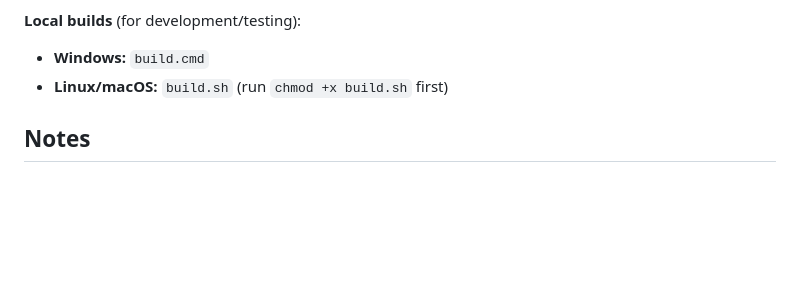
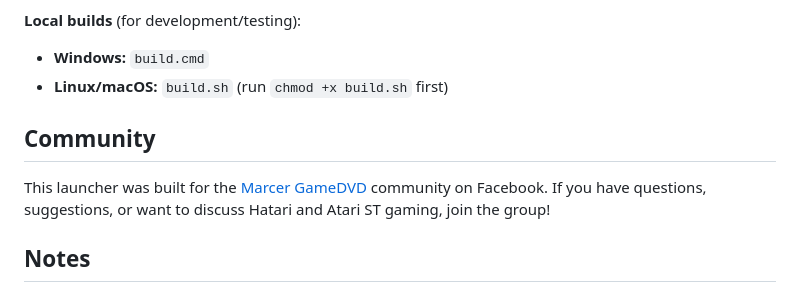
Before and after one commit to skoelle/marcer-gamedvd-launcher, a Markdown page: README.md, the part around the change. Rendered like a GitHub page; blank space fills up the shorter version.

Commit message:
add community link to Facebook group in README

```diff
--- a/README.md
+++ b/README.md
@@ -139,6 +139,10 @@ Releases are automated via GitHub Actions. When a tag matching `v*` is pushed, t
 - **Windows:** `build.cmd`
 - **Linux/macOS:** `build.sh` (run `chmod +x build.sh` first)
 
+## Community
+
+This launcher was built for the [Marcer GameDVD](https://www.facebook.com/groups/360493904888475/) community on Facebook. If you have questions, suggestions, or want to discuss Hatari and Atari ST gaming, join the group!
+
 ## Notes
 - Full requirements, features and build rules are always up to date in `agents.md`.
 - After every code or feature change and every release, README.md and agents.md must be reviewed and kept up to date.
```
